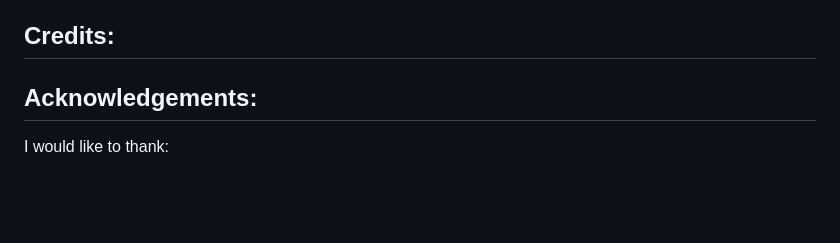
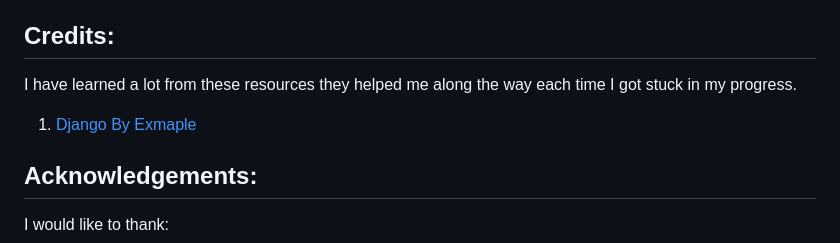
Before and after one commit to BrendanCooney/devwear, a Markdown page: README.md, the part around the change. Drawn GitHub-style; blank space fills up the shorter version.

Commit message:
Added changes to credits in readme file

```diff
--- a/README.md
+++ b/README.md
@@ -321,7 +321,9 @@ Open Heroku.
 3. Once the download is finished, extract ZIP file and use it in the local environment.
 
 ## Credits:
+I have learned a lot from these resources they helped me along the way each time I got stuck in my progress.
 
+1. [Django By Exmaple](https://github.com/PacktPublishing/Django-4-by-example)
 
 ## Acknowledgements:
 
```
